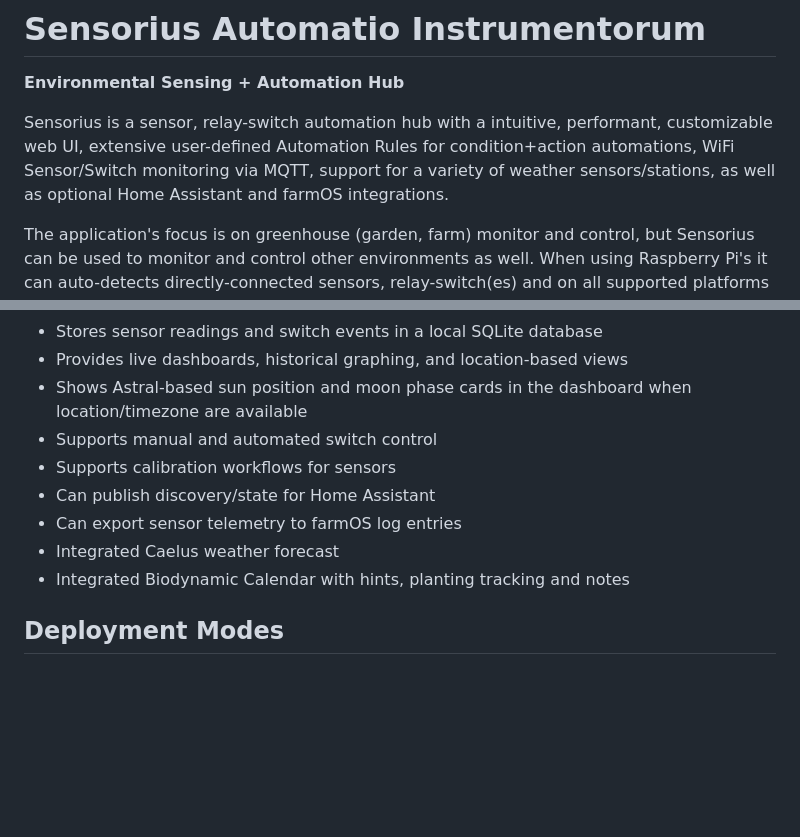
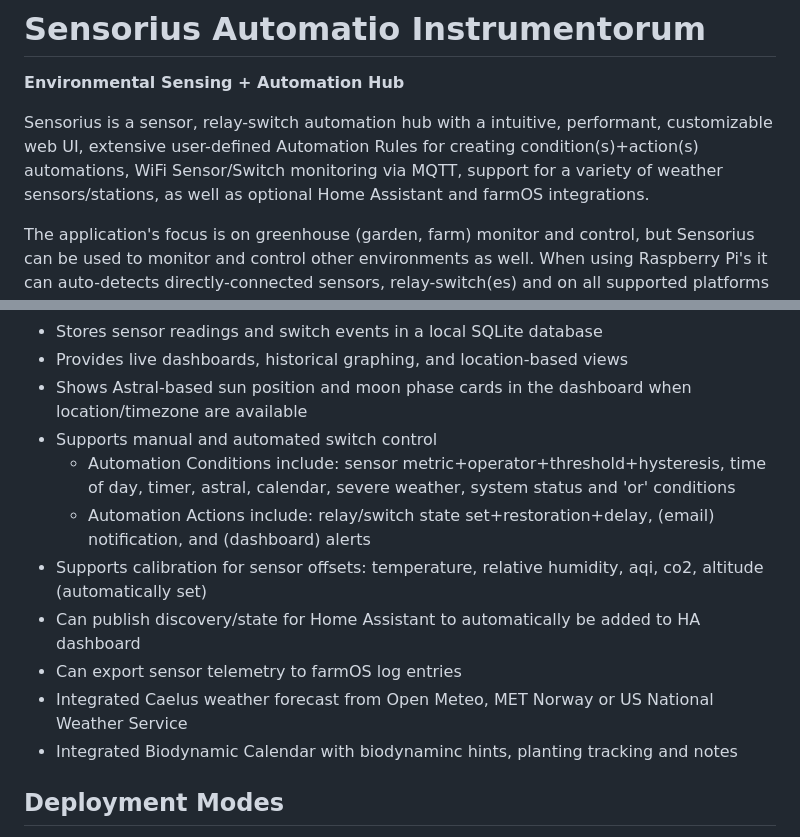
Before and after one commit to mot-yelraf/Sensorius_AI, a Markdown page: README.md, 2 parts joined by grey strips. GitHub-like rendering; blank space fills up the shorter version.

Commit message:
Clarify README automation and integration capabilities (#105)

```diff
--- a/README.md
+++ b/README.md
@@ -2,7 +2,7 @@
 
 **Environmental Sensing + Automation Hub**
 
-Sensorius is a sensor, relay-switch automation hub with a intuitive, performant, customizable web UI, extensive user-defined Automation Rules for condition+action automations, WiFi Sensor/Switch monitoring via MQTT, support for a variety of weather sensors/stations, as well as optional Home Assistant and farmOS integrations.
+Sensorius is a sensor, relay-switch automation hub with a intuitive, performant, customizable web UI, extensive user-defined Automation Rules for creating condition(s)+action(s) automations, WiFi Sensor/Switch monitoring via MQTT, support for a variety of weather sensors/stations, as well as optional Home Assistant and farmOS integrations.
 
 The application's focus is on greenhouse (garden, farm) monitor and control, but Sensorius can be used to monitor and control other environments as well. When using Raspberry Pi's it can auto-detects directly-connected sensors, relay-switch(es) and on all supported platforms it automatically discovers Nodus WiFi/MQTT devices, and turns those data into live dashboards, automation controls, historical data; the application also includes integrated weather forecast and biodynamic calendar.
 
@@ -20,11 +20,13 @@ For illustrated setup and operating instructions, see the
 - Provides live dashboards, historical graphing, and location-based views
 - Shows Astral-based sun position and moon phase cards in the dashboard when location/timezone are available
 - Supports manual and automated switch control
-- Supports calibration workflows for sensors
-- Can publish discovery/state for Home Assistant
+  - Automation Conditions include: sensor metric+operator+threshold+hysteresis, time of day, timer, astral, calendar, severe weather, system status and 'or' conditions
+  - Automation Actions include: relay/switch state set+restoration+delay, (email) notification, and (dashboard) alerts
+- Supports calibration for sensor offsets: temperature, relative humidity, aqi, co2, altitude (automatically set)
+- Can publish discovery/state for Home Assistant to automatically be added to HA dashboard
 - Can export sensor telemetry to farmOS log entries
-- Integrated Caelus weather forecast
-- Integrated Biodynamic Calendar with hints, planting tracking and notes
+- Integrated Caelus weather forecast from Open Meteo, MET Norway or US National Weather Service
+- Integrated Biodynamic Calendar with biodynaminc hints, planting tracking and notes
 
 ## Deployment Modes
 
```
